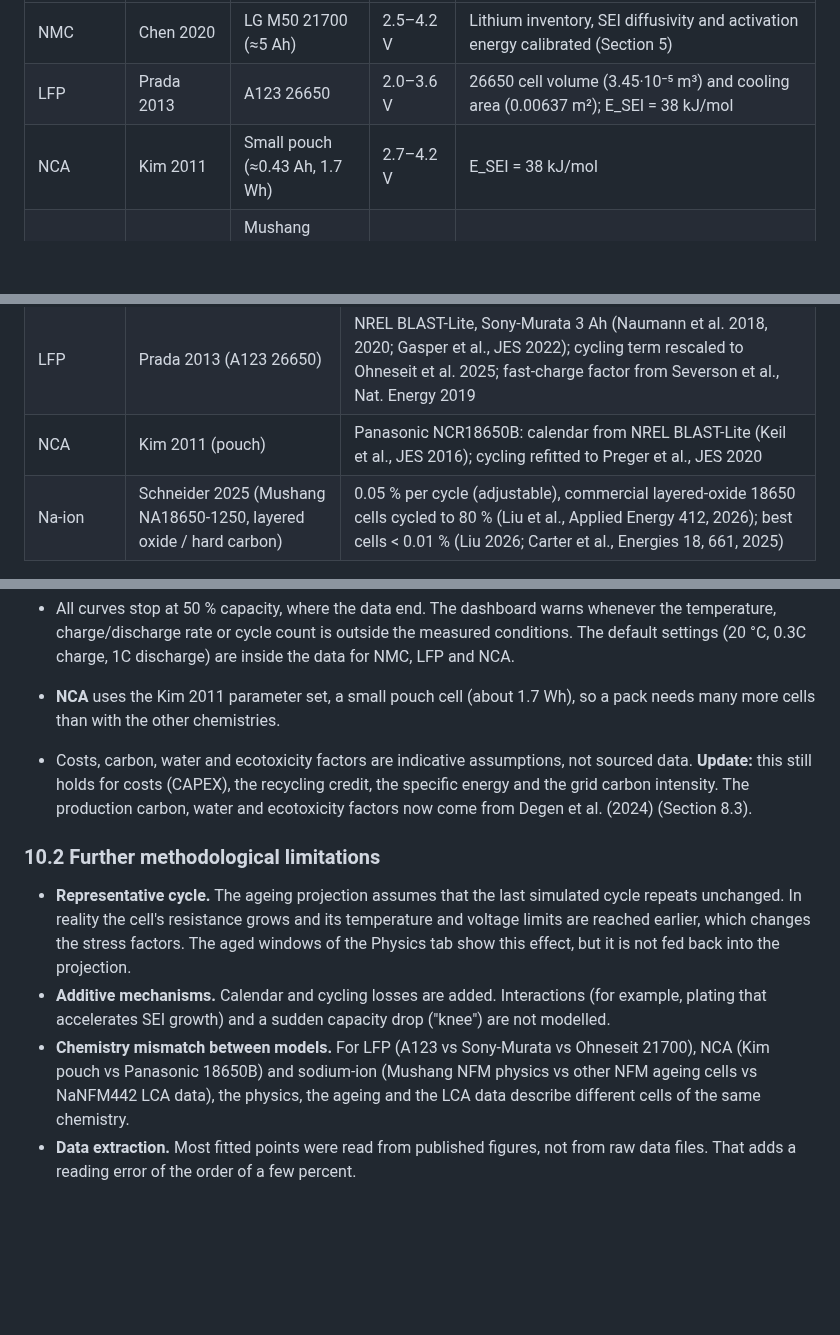
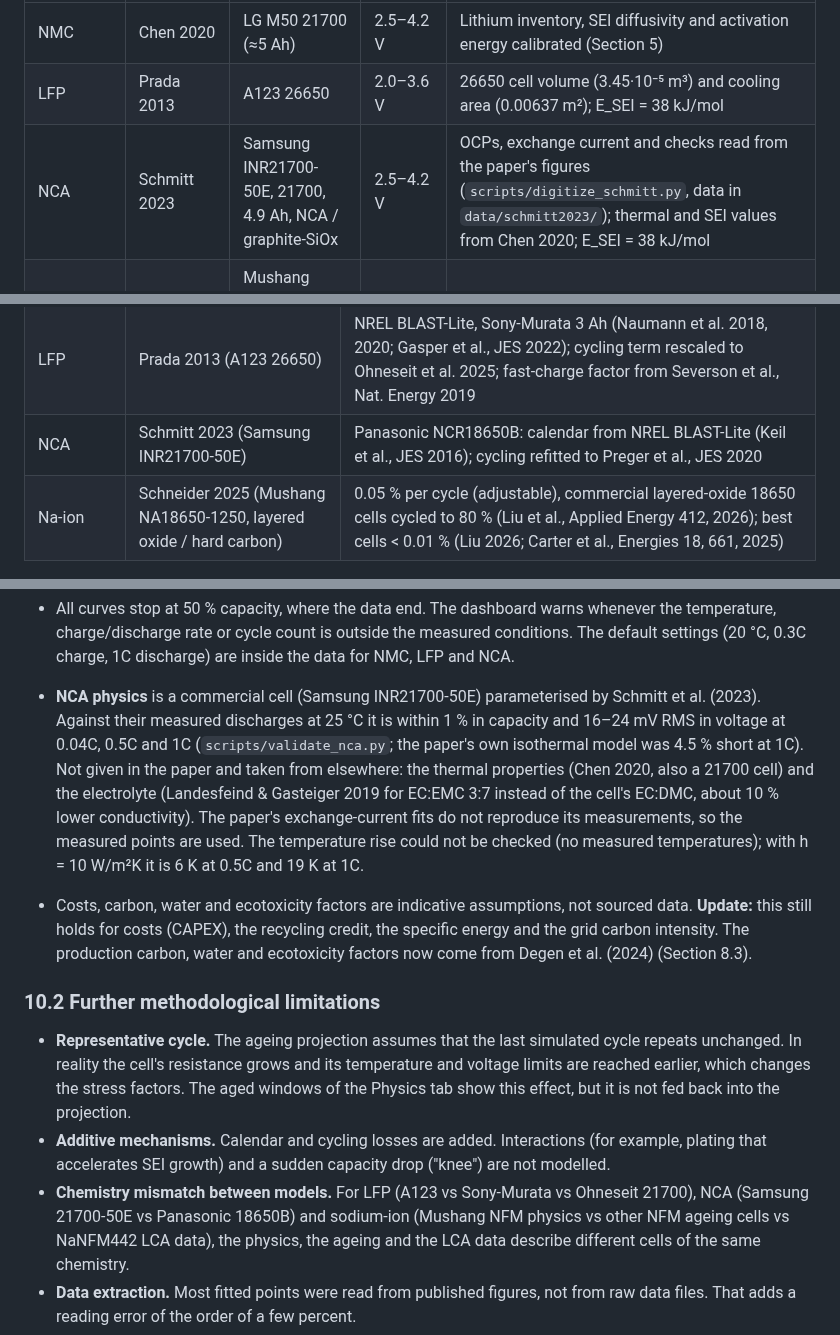
Before and after one commit to TheJohn01/DigitalTwinBattery, a Markdown page: README.md, 3 parts joined by grey strips. Drawn GitHub-style; blank space fills up the shorter version.

```diff
--- a/README.md
+++ b/README.md
@@ -421,7 +422,7 @@ Missing parameters (for example the thermal properties of Prada 2013) are filled
 |---|---|---|---|---|
 | NMC | Chen 2020 | LG M50 21700 (≈5 Ah) | 2.5–4.2 V | Lithium inventory, SEI diffusivity and activation energy calibrated (Section 5) |
 | LFP | Prada 2013 | A123 26650 | 2.0–3.6 V | 26650 cell volume (3.45·10⁻⁵ m³) and cooling area (0.00637 m²); E_SEI = 38 kJ/mol |
-| NCA | Kim 2011 | Small pouch (≈0.43 Ah, 1.7 Wh) | 2.7–4.2 V | E_SEI = 38 kJ/mol |
+| NCA | Schmitt 2023 | Samsung INR21700-50E, 21700, 4.9 Ah, NCA / graphite-SiOx | 2.5–4.2 V | OCPs, exchange current and checks read from the paper's figures (`scripts/digitize_schmitt.py`, data in `data/schmitt2023/`); thermal and SEI values from Chen 2020; E_SEI = 38 kJ/mol |
 | Na-ion | Schneider 2025 | Mushang NA18650-1250, 18650, 1.25 Ah, layered oxide (Na-Ni-Fe-Mn) / hard carbon | 1.5–3.8 V | None; curves read from the paper's Fig. 12 vector graphics (`scripts/extract_schneider_fig12.py`, data in `data/schneider2025/`) |
 
 **Cycling protocol.** Each cycle is CC discharge to V_min, rest 5 min, CC charge to V_max,
@@ -602,7 +603,7 @@ equivalent full cycles.
 |---|---|---|
 | NMC | Chen 2020 (LG M50), calibrated to Kirkaldy et al. 2024 | Calendar: NREL BLAST-Lite, LG M50 (Truong Bui et al., IEEE 2021). Cycling, incl. fast/cold charging: fitted to LG HG2 data (Luh & Blank, Sci. Data 2024; Preger et al. 2020; Wittman et al. 2023) and Ohneseit et al. 2025 |
 | LFP | Prada 2013 (A123 26650) | NREL BLAST-Lite, Sony-Murata 3 Ah (Naumann et al. 2018, 2020; Gasper et al., JES 2022); cycling term rescaled to Ohneseit et al. 2025; fast-charge factor from Severson et al., Nat. Energy 2019 |
-| NCA | Kim 2011 (pouch) | Panasonic NCR18650B: calendar from NREL BLAST-Lite (Keil et al., JES 2016); cycling refitted to Preger et al., JES 2020 |
+| NCA | Schmitt 2023 (Samsung INR21700-50E) | Panasonic NCR18650B: calendar from NREL BLAST-Lite (Keil et al., JES 2016); cycling refitted to Preger et al., JES 2020 |
 | Na-ion | Schneider 2025 (Mushang NA18650-1250, layered oxide / hard carbon) | 0.05 % per cycle (adjustable), commercial layered-oxide 18650 cells cycled to 80 % (Liu et al., Applied Energy 412, 2026); best cells < 0.01 % (Liu 2026; Carter et al., Energies 18, 661, 2025) |
 
 ### 6.2 From the physics model to the stress factors
@@ -1404,8 +1404,15 @@ flowchart LR
 - All curves stop at 50 % capacity, where the data end. The dashboard warns whenever the
   temperature, charge/discharge rate or cycle count is outside the measured conditions. The
   default settings (20 °C, 0.3C charge, 1C discharge) are inside the data for NMC, LFP and NCA.
-- **NCA** uses the Kim 2011 parameter set, a small pouch cell (about 1.7 Wh), so a pack needs
-  many more cells than with the other chemistries.
+- **NCA physics** is a commercial cell (Samsung INR21700-50E) parameterised by Schmitt et al.
+  (2023). Against their measured discharges at 25 °C it is within 1 % in capacity and 16–24 mV
+  RMS in voltage at 0.04C, 0.5C and 1C (`scripts/validate_nca.py`; the paper's own isothermal
+  model was 4.5 % short at 1C). Not given in the paper and taken from elsewhere: the thermal
+  properties (Chen 2020, also a 21700 cell) and the electrolyte (Landesfeind & Gasteiger 2019
+  for EC:EMC 3:7 instead of the cell's EC:DMC, about 10 % lower conductivity). The paper's
+  exchange-current fits do not reproduce its measurements, so the measured points are used.
+  The temperature rise could not be checked (no measured temperatures); with h = 10 W/m²K it
+  is 6 K at 0.5C and 19 K at 1C.
 - Costs, carbon, water and ecotoxicity factors are indicative assumptions, not sourced data.
   **Update:** this still holds for costs (CAPEX), the recycling credit, the specific energy
   and the grid carbon intensity. The production carbon, water and ecotoxicity factors now
@@ -1420,7 +1427,7 @@ flowchart LR
 - **Additive mechanisms.** Calendar and cycling losses are added. Interactions (for example,
   plating that accelerates SEI growth) and a sudden capacity drop ("knee") are not modelled.
 - **Chemistry mismatch between models.** For LFP (A123 vs Sony-Murata vs Ohneseit 21700), NCA
-  (Kim pouch vs Panasonic 18650B) and sodium-ion (Mushang NFM physics vs other NFM ageing cells
+  (Samsung 21700-50E vs Panasonic 18650B) and sodium-ion (Mushang NFM physics vs other NFM ageing cells
   vs NaNFM442 LCA data), the physics, the ageing and the LCA data describe different cells of
   the same chemistry.
 - **Data extraction.** Most fitted points were read from published figures, not from raw data
```
Also changed, not shown: other parts of README.md (+23 -23 lines), docs/nca_validation.png (added), 15 other files.
